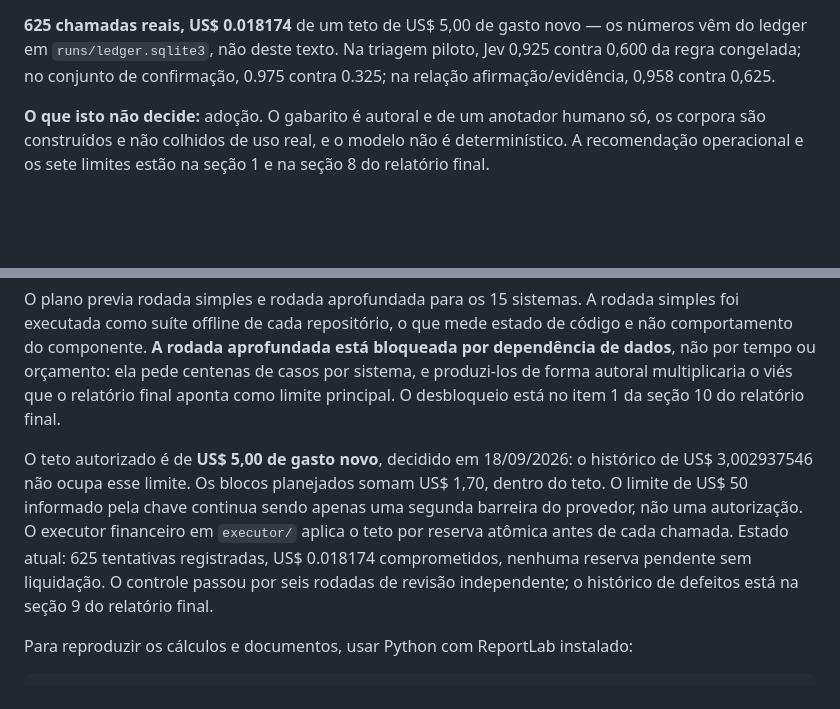
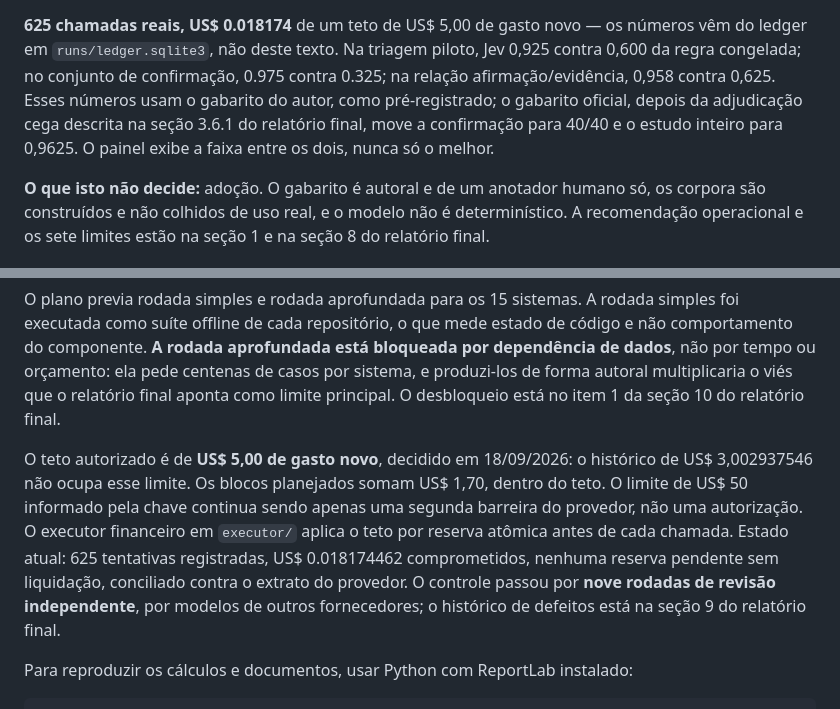
Before and after one commit to igormorais123/JEV, a Markdown page: README.md, 2 parts joined by grey strips. GitHub-like rendering; blank space fills up the shorter version.

Commit message:
docs: README com o estado real e a faixa entre os dois gabaritos
O README dizia seis rodadas de revisao quando ja eram nove, e citava os numeros
do E7 sem declarar que sao do gabarito do autor. Agora o estado financeiro vem
do ledger, o numero de rodadas confere, e a faixa entre os dois gabaritos esta
dita no lugar onde alguem lê primeiro.

Co-Authored-By: Claude Opus 5 <noreply@anthropic.com>

Diretoria INTEIA — Helena (decisão) + Efesto (execução autônoma) + Cícero (jurídico) + Diana (comunicação) + Iris (Mirante) + Mel (comercial) + Hermes (interno) + Midas (estratégia) + Oracle (pesquisa).
Claude-Session: https://claude.ai/code/session_01DZRUj6ofD8D3CBFemkcbp5

```diff
--- a/README.md
+++ b/README.md
@@ -19,7 +19,7 @@ Projeto experimental para testes com o modelo de classificação JEV.
 **625 chamadas reais, US$ 0.018174** de um teto de US$ 5,00 de gasto novo — os números vêm do
 ledger em `runs/ledger.sqlite3`, não deste texto. Na triagem piloto, Jev 0,925 contra 0,600 da regra
 congelada; no conjunto de confirmação, 0.975 contra
-0.325; na relação afirmação/evidência, 0,958 contra 0,625.
+0.325; na relação afirmação/evidência, 0,958 contra 0,625. Esses números usam o gabarito do autor, como pré-registrado; o gabarito oficial, depois da adjudicação cega descrita na seção 3.6.1 do relatório final, move a confirmação para 40/40 e o estudo inteiro para 0,9625. O painel exibe a faixa entre os dois, nunca só o melhor.
 
 **O que isto não decide:** adoção. O gabarito é autoral e de um anotador humano só, os corpora são
 construídos e não colhidos de uso real, e o modelo não é determinístico. A recomendação operacional e os
@@ -37,7 +37,7 @@ sete limites estão na seção 1 e na seção 8 do relatório final.
 
 O plano previa rodada simples e rodada aprofundada para os 15 sistemas. A rodada simples foi executada como suíte offline de cada repositório, o que mede estado de código e não comportamento do componente. **A rodada aprofundada está bloqueada por dependência de dados**, não por tempo ou orçamento: ela pede centenas de casos por sistema, e produzi-los de forma autoral multiplicaria o viés que o relatório final aponta como limite principal. O desbloqueio está no item 1 da seção 10 do relatório final.
 
-O teto autorizado é de **US$ 5,00 de gasto novo**, decidido em 18/09/2026: o histórico de US$ 3,002937546 não ocupa esse limite. Os blocos planejados somam US$ 1,70, dentro do teto. O limite de US$ 50 informado pela chave continua sendo apenas uma segunda barreira do provedor, não uma autorização. O executor financeiro em `executor/` aplica o teto por reserva atômica antes de cada chamada. Estado atual: 625 tentativas registradas, US$ 0.018174 comprometidos, nenhuma reserva pendente sem liquidação. O controle passou por seis rodadas de revisão independente; o histórico de defeitos está na seção 9 do relatório final.
+O teto autorizado é de **US$ 5,00 de gasto novo**, decidido em 18/09/2026: o histórico de US$ 3,002937546 não ocupa esse limite. Os blocos planejados somam US$ 1,70, dentro do teto. O limite de US$ 50 informado pela chave continua sendo apenas uma segunda barreira do provedor, não uma autorização. O executor financeiro em `executor/` aplica o teto por reserva atômica antes de cada chamada. Estado atual: 625 tentativas registradas, US$ 0.018174462 comprometidos, nenhuma reserva pendente sem liquidação, conciliado contra o extrato do provedor. O controle passou por **nove rodadas de revisão independente**, por modelos de outros fornecedores; o histórico de defeitos está na seção 9 do relatório final.
 
 Para reproduzir os cálculos e documentos, usar Python com ReportLab instalado:
 
```
